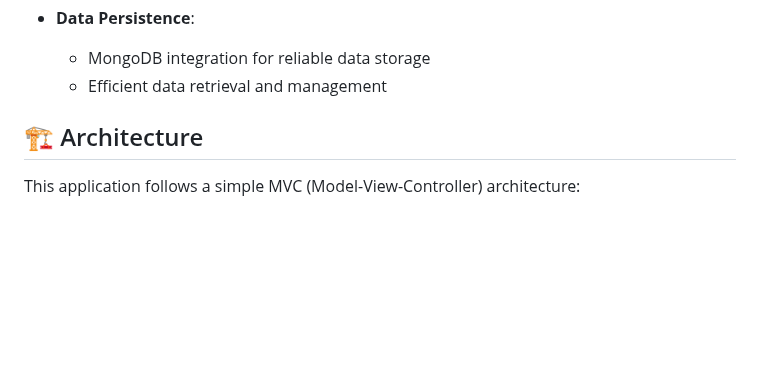
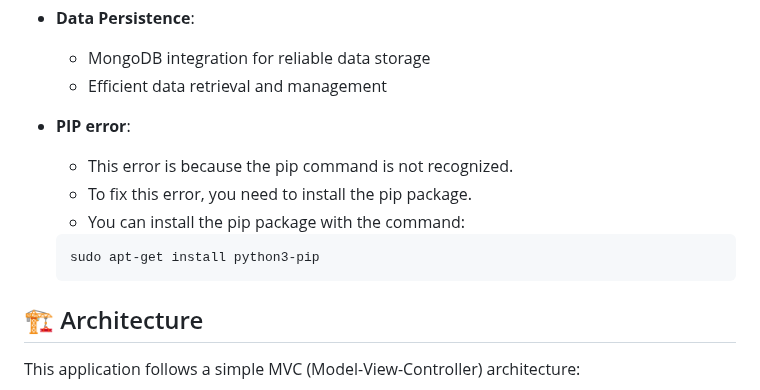
Before and after one commit to fernandopereira3/novela, a Markdown page: readme.md, the part around the change. GitHub-like rendering; blank space fills up the shorter version.

````diff
--- a/readme.md
+++ b/readme.md
@@ -37,6 +37,14 @@ A robust web-based solution for efficiently managing, searching, and organizing
 - **Data Persistence**:
   - MongoDB integration for reliable data storage
   - Efficient data retrieval and management
+
+- **PIP error**:
+  - This error is because the pip command is not recognized.
+  - To fix this error, you need to install the pip package.
+  - You can install the pip package with the command:
+  ```bash
+  sudo apt-get install python3-pip
+  ```
 
 ## 🏗️ Architecture
 
````
